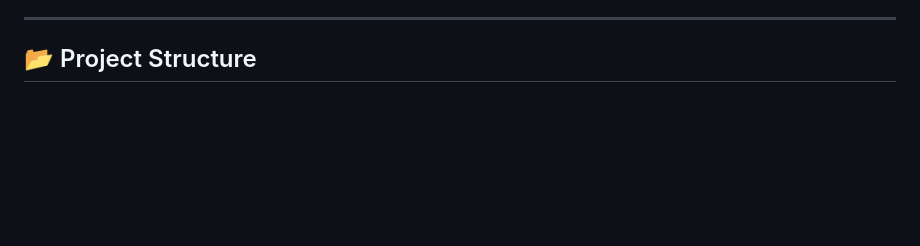
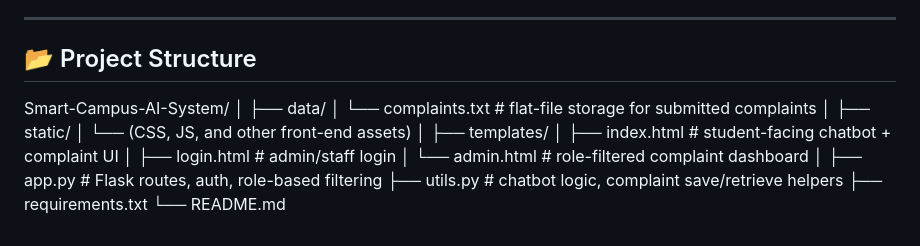
Before and after one commit to taneshkhandal07-debug/Smart-Campus-AI-System, a Markdown page: README.md, the part around the change. Rendered like a GitHub page; blank space fills up the shorter version.

```diff
--- a/README.md
+++ b/README.md
@@ -127,3 +127,21 @@ Rather than just "does it run," the project was scoped against:
 ---
 
 ## 📂 Project Structure
+
+Smart-Campus-AI-System/
+│
+├── data/
+│   └── complaints.txt          # flat-file storage for submitted complaints
+│
+├── static/
+│   └── (CSS, JS, and other front-end assets)
+│
+├── templates/
+│   ├── index.html              # student-facing chatbot + complaint UI
+│   ├── login.html              # admin/staff login
+│   └── admin.html              # role-filtered complaint dashboard
+│
+├── app.py                      # Flask routes, auth, role-based filtering
+├── utils.py                    # chatbot logic, complaint save/retrieve helpers
+├── requirements.txt
+└── README.md
```
